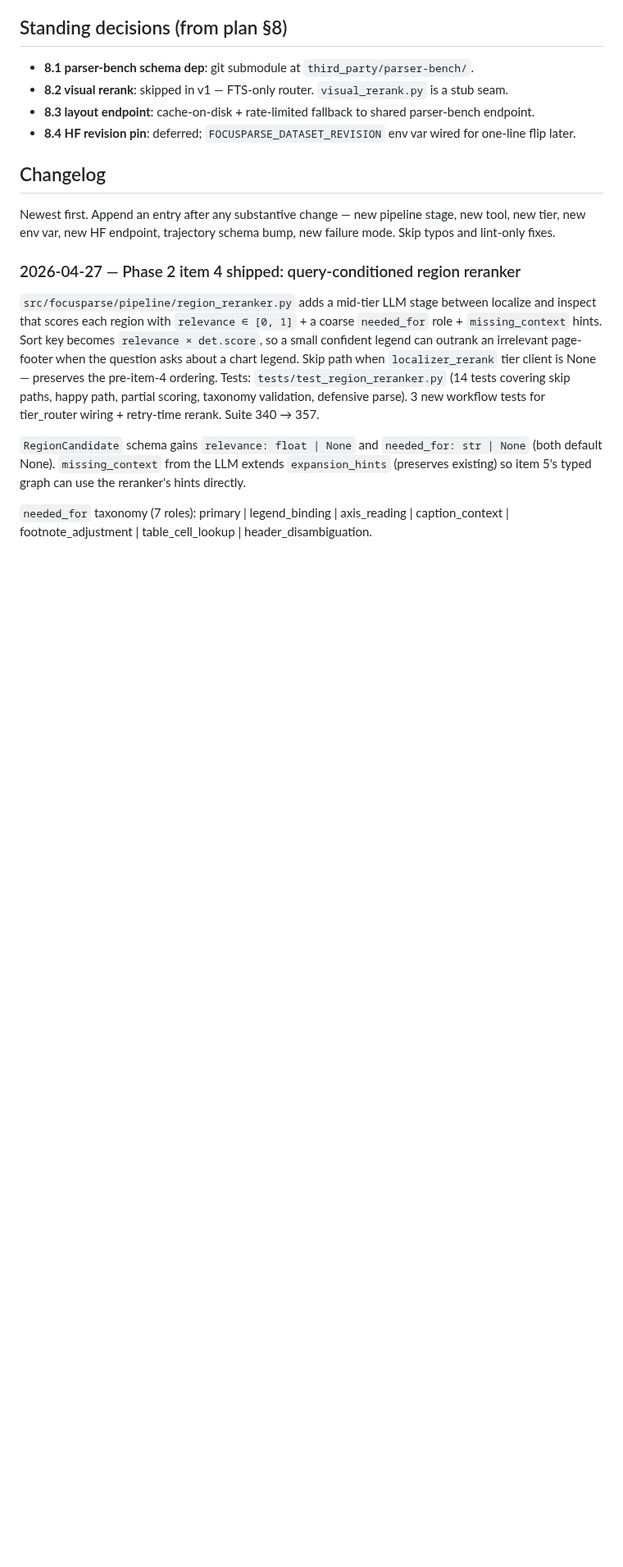
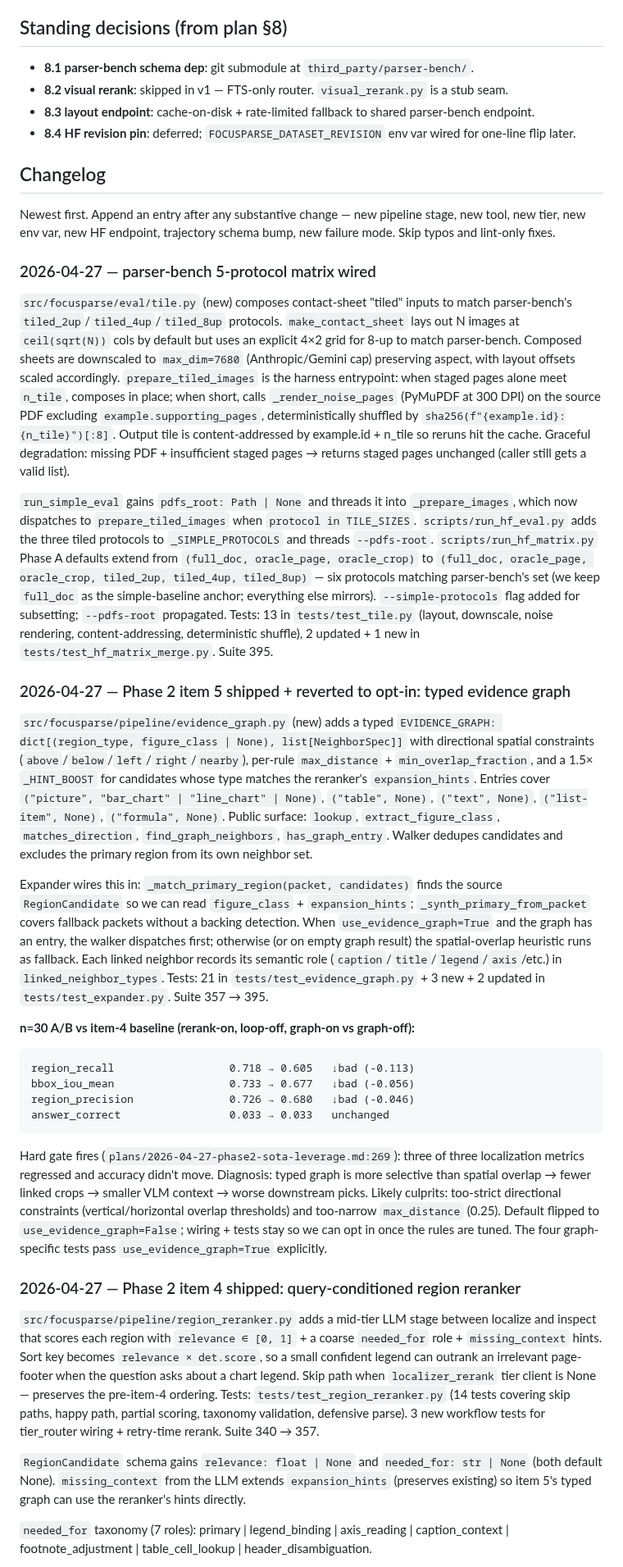
Before and after one commit to gabrielkmbo/FocusParse, a Markdown page: .claude/memory/MEMORY.md, the part around the change. Shown at 82% size. GitHub-like rendering; blank space fills up the shorter version.

Commit message:
memory: changelog entries for item 5 (graph + revert) and parser-bench protocol matrix
Two entries added (newest first):
- 5-protocol matrix wired (eval/tile.py + harness + run_hf_eval + run_hf_matrix)
- Phase 2 item 5 typed evidence graph shipped + reverted to opt-in after n=30 A/B regression

````diff
--- a/.claude/memory/MEMORY.md
+++ b/.claude/memory/MEMORY.md
@@ -78,6 +78,29 @@ The SFT training target (future FocusTrain repo) also cares about focus-stage tr
 ## Changelog
 
 Newest first. Append an entry after any substantive change — new pipeline stage, new tool, new tier, new env var, new HF endpoint, trajectory schema bump, new failure mode. Skip typos and lint-only fixes.
+
+### 2026-04-27 — parser-bench 5-protocol matrix wired
+
+`src/focusparse/eval/tile.py` (new) composes contact-sheet "tiled" inputs to match parser-bench's `tiled_2up`/`tiled_4up`/`tiled_8up` protocols. `make_contact_sheet` lays out N images at `ceil(sqrt(N))` cols by default but uses an explicit 4×2 grid for 8-up to match parser-bench. Composed sheets are downscaled to `max_dim=7680` (Anthropic/Gemini cap) preserving aspect, with layout offsets scaled accordingly. `prepare_tiled_images` is the harness entrypoint: when staged pages alone meet `n_tile`, composes in place; when short, calls `_render_noise_pages` (PyMuPDF at 300 DPI) on the source PDF excluding `example.supporting_pages`, deterministically shuffled by `sha256(f"{example.id}:{n_tile}")[:8]`. Output tile is content-addressed by example.id + n_tile so reruns hit the cache. Graceful degradation: missing PDF + insufficient staged pages → returns staged pages unchanged (caller still gets a valid list).
+
+`run_simple_eval` gains `pdfs_root: Path | None` and threads it into `_prepare_images`, which now dispatches to `prepare_tiled_images` when `protocol in TILE_SIZES`. `scripts/run_hf_eval.py` adds the three tiled protocols to `_SIMPLE_PROTOCOLS` and threads `--pdfs-root`. `scripts/run_hf_matrix.py` Phase A defaults extend from `(full_doc, oracle_page, oracle_crop)` to `(full_doc, oracle_page, oracle_crop, tiled_2up, tiled_4up, tiled_8up)` — six protocols matching parser-bench's set (we keep `full_doc` as the simple-baseline anchor; everything else mirrors). `--simple-protocols` flag added for subsetting; `--pdfs-root` propagated. Tests: 13 in `tests/test_tile.py` (layout, downscale, noise rendering, content-addressing, deterministic shuffle), 2 updated + 1 new in `tests/test_hf_matrix_merge.py`. Suite 395.
+
+### 2026-04-27 — Phase 2 item 5 shipped + reverted to opt-in: typed evidence graph
+
+`src/focusparse/pipeline/evidence_graph.py` (new) adds a typed `EVIDENCE_GRAPH: dict[(region_type, figure_class | None), list[NeighborSpec]]` with directional spatial constraints (`above`/`below`/`left`/`right`/`nearby`), per-rule `max_distance` + `min_overlap_fraction`, and a 1.5× `_HINT_BOOST` for candidates whose type matches the reranker's `expansion_hints`. Entries cover `("picture", "bar_chart" | "line_chart" | None)`, `("table", None)`, `("text", None)`, `("list-item", None)`, `("formula", None)`. Public surface: `lookup`, `extract_figure_class`, `matches_direction`, `find_graph_neighbors`, `has_graph_entry`. Walker dedupes candidates and excludes the primary region from its own neighbor set.
+
+Expander wires this in: `_match_primary_region(packet, candidates)` finds the source `RegionCandidate` so we can read `figure_class` + `expansion_hints`; `_synth_primary_from_packet` covers fallback packets without a backing detection. When `use_evidence_graph=True` and the graph has an entry, the walker dispatches first; otherwise (or on empty graph result) the spatial-overlap heuristic runs as fallback. Each linked neighbor records its semantic role (`caption`/`title`/`legend`/`axis`/etc.) in `linked_neighbor_types`. Tests: 21 in `tests/test_evidence_graph.py` + 3 new + 2 updated in `tests/test_expander.py`. Suite 357 → 395.
+
+**n=30 A/B vs item-4 baseline (rerank-on, loop-off, graph-on vs graph-off):**
+
+```
+region_recall                  0.718 → 0.605   ↓bad (-0.113)
+bbox_iou_mean                  0.733 → 0.677   ↓bad (-0.056)
+region_precision               0.726 → 0.680   ↓bad (-0.046)
+answer_correct                 0.033 → 0.033   unchanged
+```
+
+Hard gate fires (`plans/2026-04-27-phase2-sota-leverage.md:269`): three of three localization metrics regressed and accuracy didn't move. Diagnosis: typed graph is more selective than spatial overlap → fewer linked crops → smaller VLM context → worse downstream picks. Likely culprits: too-strict directional constraints (vertical/horizontal overlap thresholds) and too-narrow `max_distance` (0.25). Default flipped to `use_evidence_graph=False`; wiring + tests stay so we can opt in once the rules are tuned. The four graph-specific tests pass `use_evidence_graph=True` explicitly.
 
 ### 2026-04-27 — Phase 2 item 4 shipped: query-conditioned region reranker
 
````
